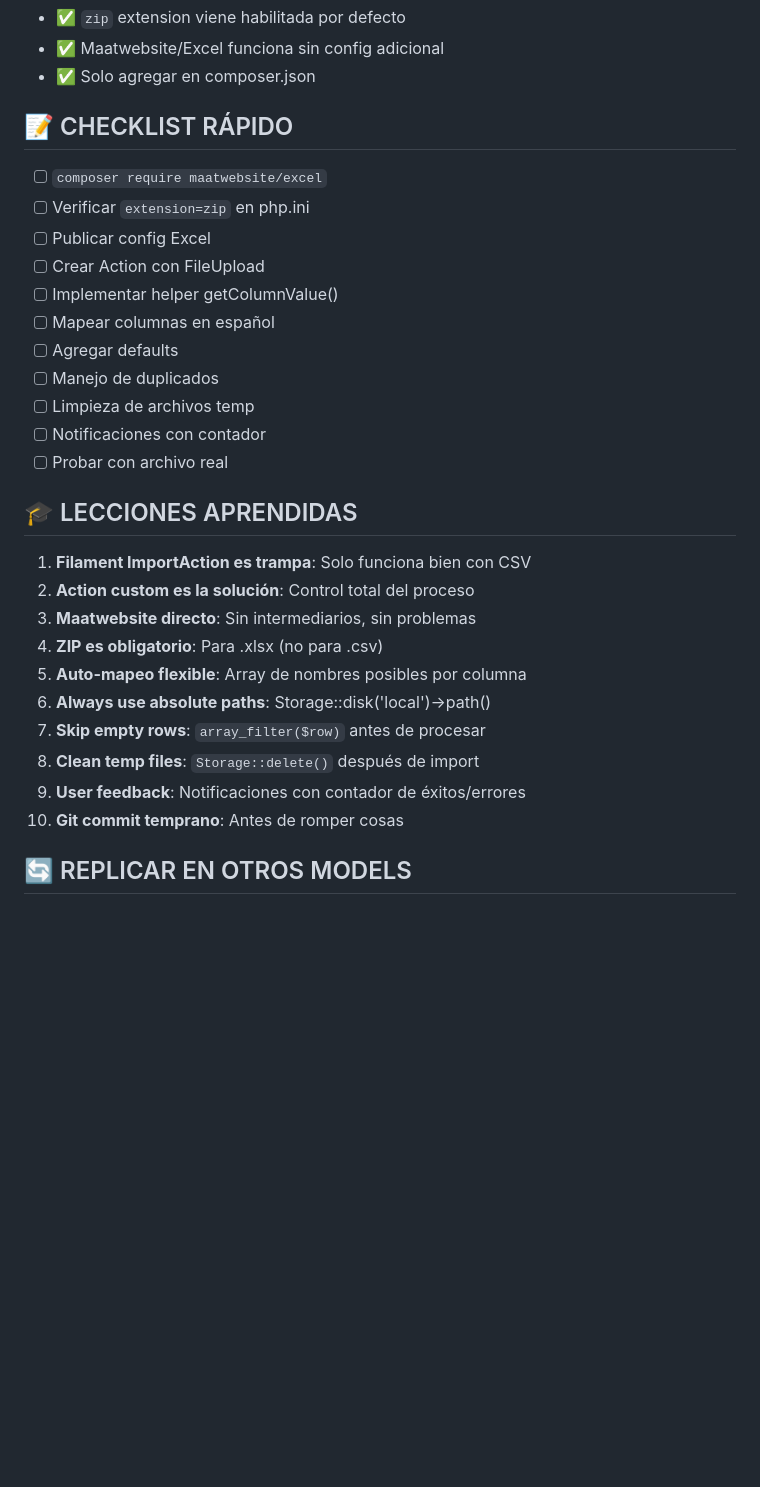
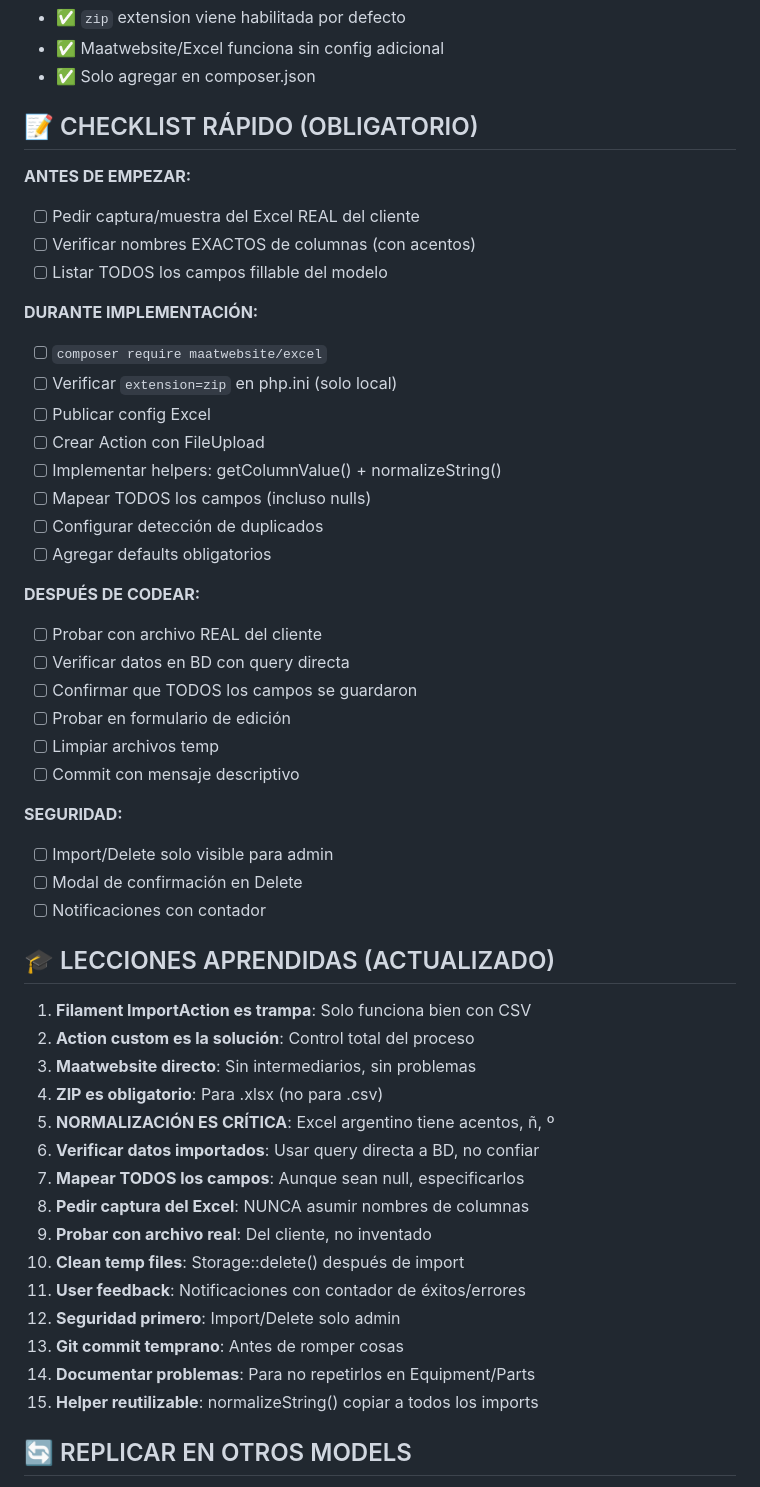
Before and after one commit to PENDZIUCH/SerTecApp, a Markdown page: backend-laravel/IMPORT_EXCEL_GUIDE.md, the part around one of its changes. Rendered like a GitHub page; blank space fills up the shorter version.

```diff
--- a/backend-laravel/IMPORT_EXCEL_GUIDE.md
+++ b/backend-laravel/IMPORT_EXCEL_GUIDE.md
@@ -216,32 +306,53 @@ En servidores (Hostinger, etc):
 - ✅ Maatwebsite/Excel funciona sin config adicional
 - ✅ Solo agregar en composer.json
 
-## 📝 CHECKLIST RÁPIDO
+## 📝 CHECKLIST RÁPIDO (OBLIGATORIO)
 
+**ANTES DE EMPEZAR:**
+- [ ] Pedir captura/muestra del Excel REAL del cliente
+- [ ] Verificar nombres EXACTOS de columnas (con acentos)
+- [ ] Listar TODOS los campos fillable del modelo
+
+**DURANTE IMPLEMENTACIÓN:**
 - [ ] `composer require maatwebsite/excel`
-- [ ] Verificar `extension=zip` en php.ini
+- [ ] Verificar `extension=zip` en php.ini (solo local)
 - [ ] Publicar config Excel
 - [ ] Crear Action con FileUpload
-- [ ] Implementar helper getColumnValue()
-- [ ] Mapear columnas en español
-- [ ] Agregar defaults
-- [ ] Manejo de duplicados
-- [ ] Limpieza de archivos temp
+- [ ] Implementar helpers: getColumnValue() + normalizeString()
+- [ ] Mapear TODOS los campos (incluso nulls)
+- [ ] Configurar detección de duplicados
+- [ ] Agregar defaults obligatorios
+
+**DESPUÉS DE CODEAR:**
+- [ ] Probar con archivo REAL del cliente
+- [ ] Verificar datos en BD con query directa
+- [ ] Confirmar que TODOS los campos se guardaron
+- [ ] Probar en formulario de edición
+- [ ] Limpiar archivos temp
+- [ ] Commit con mensaje descriptivo
+
+**SEGURIDAD:**
+- [ ] Import/Delete solo visible para admin
+- [ ] Modal de confirmación en Delete
 - [ ] Notificaciones con contador
-- [ ] Probar con archivo real
 
-## 🎓 LECCIONES APRENDIDAS
+## 🎓 LECCIONES APRENDIDAS (ACTUALIZADO)
 
 1. **Filament ImportAction es trampa**: Solo funciona bien con CSV
 2. **Action custom es la solución**: Control total del proceso
 3. **Maatwebsite directo**: Sin intermediarios, sin problemas
 4. **ZIP es obligatorio**: Para .xlsx (no para .csv)
-5. **Auto-mapeo flexible**: Array de nombres posibles por columna
-6. **Always use absolute paths**: Storage::disk('local')->path()
-7. **Skip empty rows**: `array_filter($row)` antes de procesar
-8. **Clean temp files**: `Storage::delete()` después de import
-9. **User feedback**: Notificaciones con contador de éxitos/errores
-10. **Git commit temprano**: Antes de romper cosas
+5. **NORMALIZACIÓN ES CRÍTICA**: Excel argentino tiene acentos, ñ, º
+6. **Verificar datos importados**: Usar query directa a BD, no confiar
+7. **Mapear TODOS los campos**: Aunque sean null, especificarlos
+8. **Pedir captura del Excel**: NUNCA asumir nombres de columnas
+9. **Probar con archivo real**: Del cliente, no inventado
+10. **Clean temp files**: Storage::delete() después de import
+11. **User feedback**: Notificaciones con contador de éxitos/errores
+12. **Seguridad primero**: Import/Delete solo admin
+13. **Git commit temprano**: Antes de romper cosas
+14. **Documentar problemas**: Para no repetirlos en Equipment/Parts
+15. **Helper reutilizable**: normalizeString() copiar a todos los imports
 
 ## 🔄 REPLICAR EN OTROS MODELS
 
```
Also changed, not shown: other parts of backend-laravel/IMPORT_EXCEL_GUIDE.md (+96 -6 lines).
